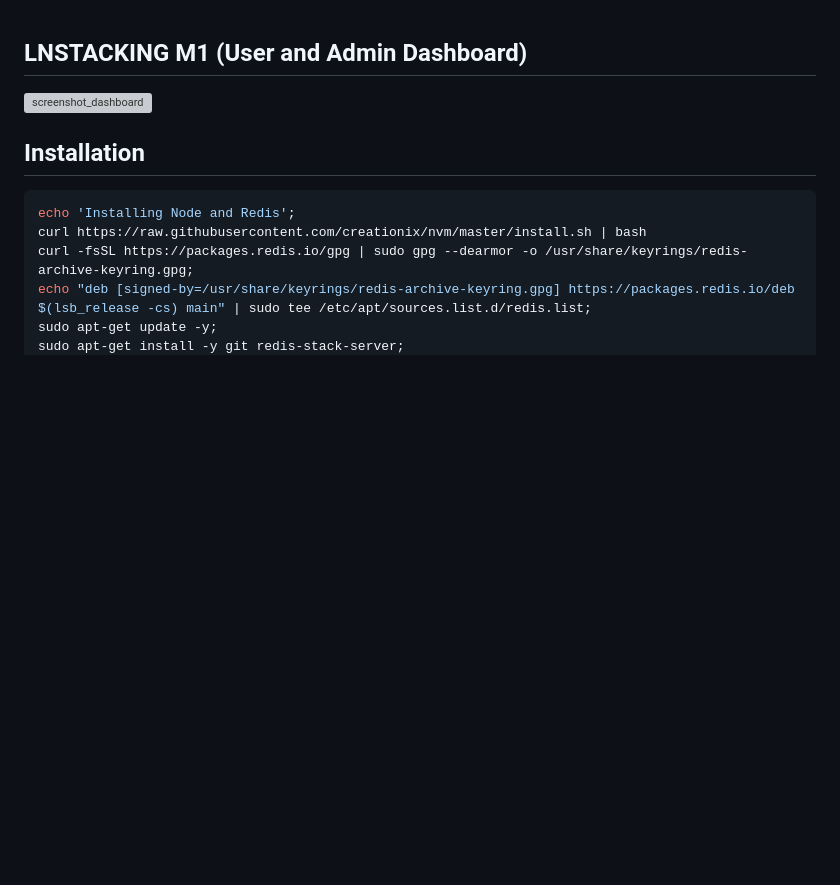
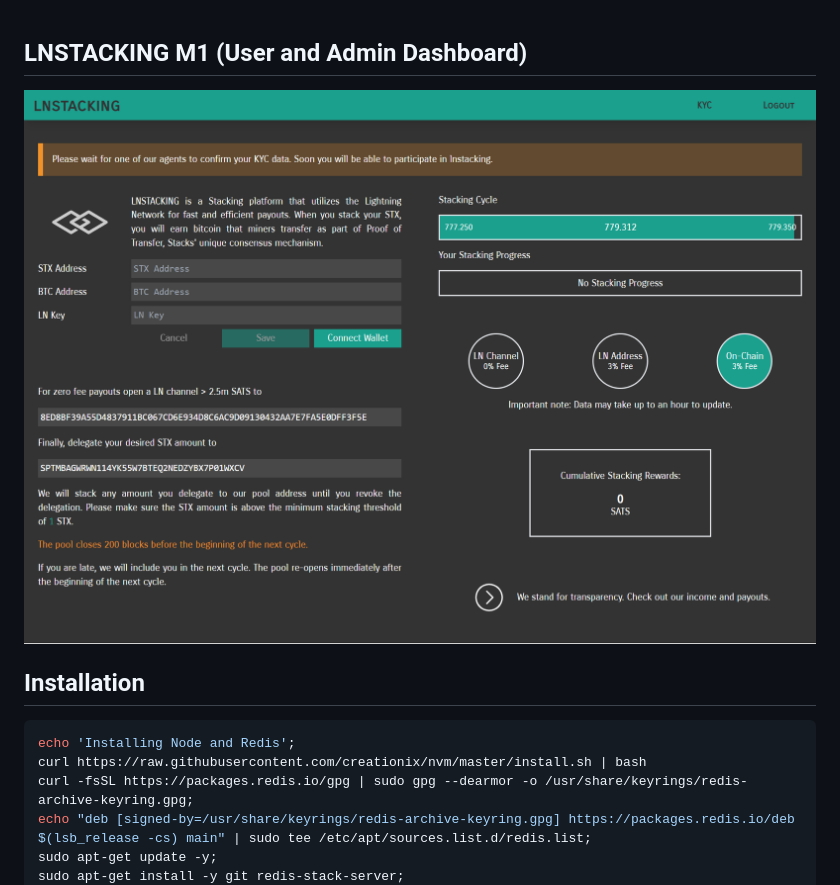
Before and after one commit to Ston3cutt3r/lnstacking, a Markdown page: README.md, the part around the change. Rendered like a GitHub page; blank space fills up the shorter version; grey boxes are pictures that could not be loaded.

```diff
--- a/README.md
+++ b/README.md
@@ -1,6 +1,6 @@
 ## LNSTACKING M1 (User and Admin Dashboard)
 
-![screenshot_dashboard](lnstacking_dashboard.png)
+![screenshot_dashboard](lnstacking-dashboard.png)
 
 
 ## Installation
```
